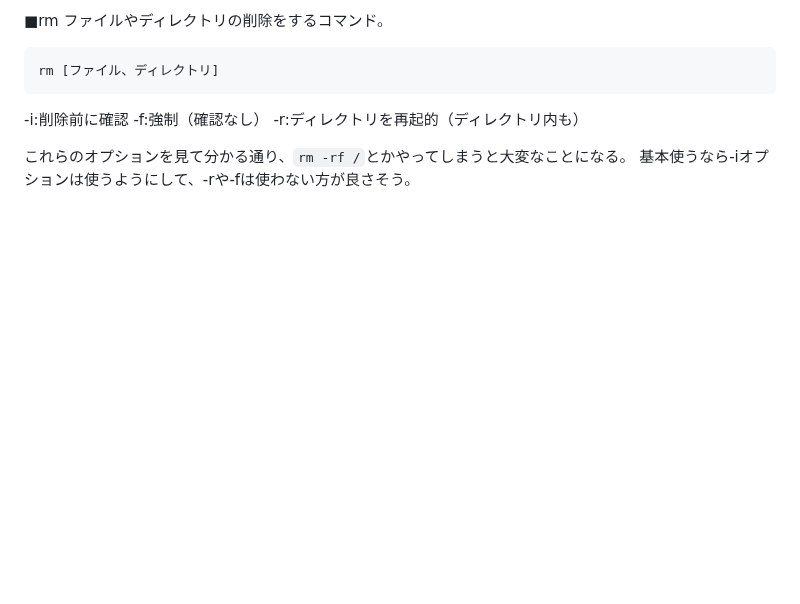
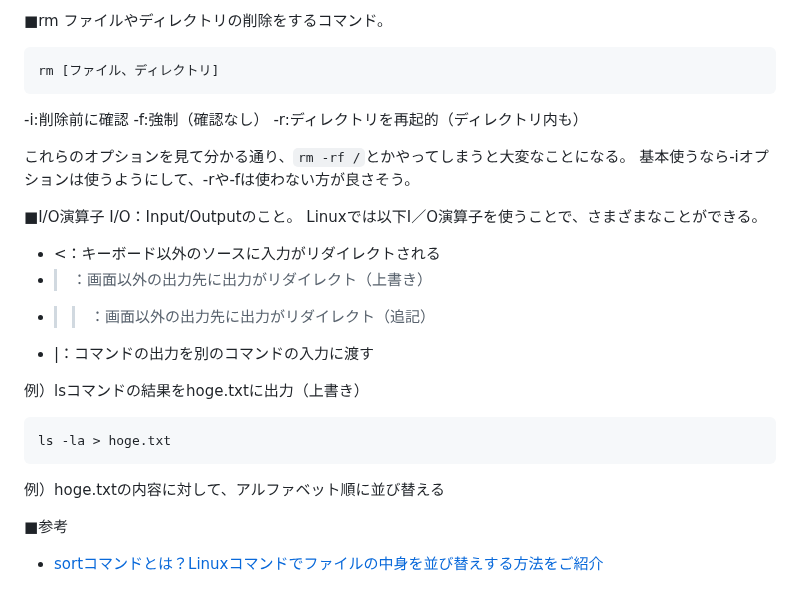
Before and after one commit to sasamario/public-learning-repository, a Markdown page: Bash/bashチュートリアル.md, the part around the change. Drawn GitHub-style; blank space fills up the shorter version.

Commit message:
Update: I/O演算子について学習

````diff
--- a/Bash/bashチュートリアル.md
+++ b/Bash/bashチュートリアル.md
@@ -81,3 +81,22 @@ rm [ファイル、ディレクトリ]
 
 これらのオプションを見て分かる通り、`rm -rf /`とかやってしまうと大変なことになる。
 基本使うなら-iオプションは使うようにして、-rや-fは使わない方が良さそう。
+
+■I/O演算子
+I/O：Input/Outputのこと。
+Linuxでは以下I／O演算子を使うことで、さまざまなことができる。
+
+- <：キーボード以外のソースに入力がリダイレクトされる
+- >：画面以外の出力先に出力がリダイレクト（上書き）
+- >>：画面以外の出力先に出力がリダイレクト（追記）
+- |：コマンドの出力を別のコマンドの入力に渡す
+
+例）lsコマンドの結果をhoge.txtに出力（上書き）
+```
+ls -la > hoge.txt
+```
+
+例）hoge.txtの内容に対して、アルファベット順に並び替える
+
+■参考
+- [sortコマンドとは？Linuxコマンドでファイルの中身を並び替えする方法をご紹介](https://academy.gmocloud.com/wp/know/20210625/12063)
````
